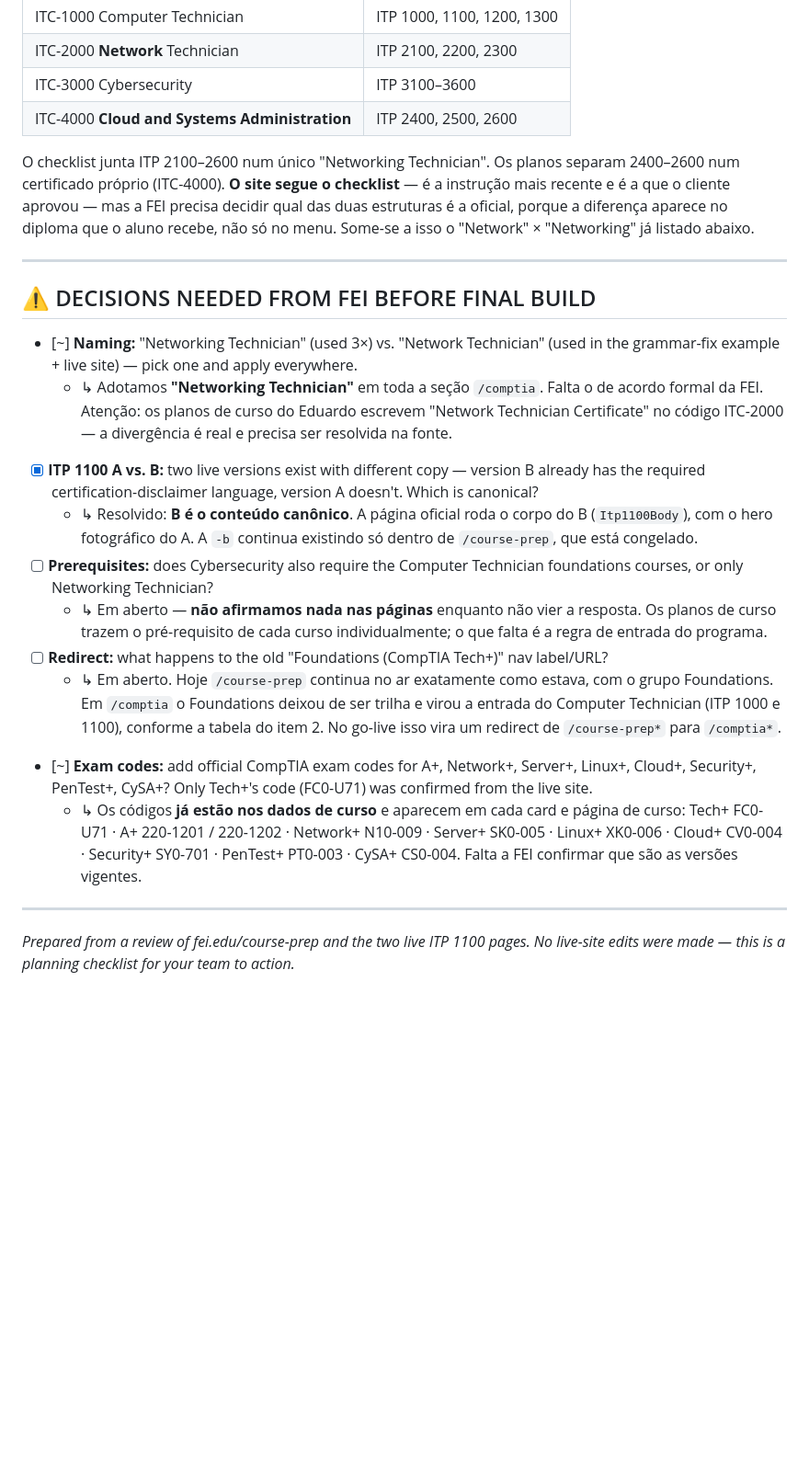
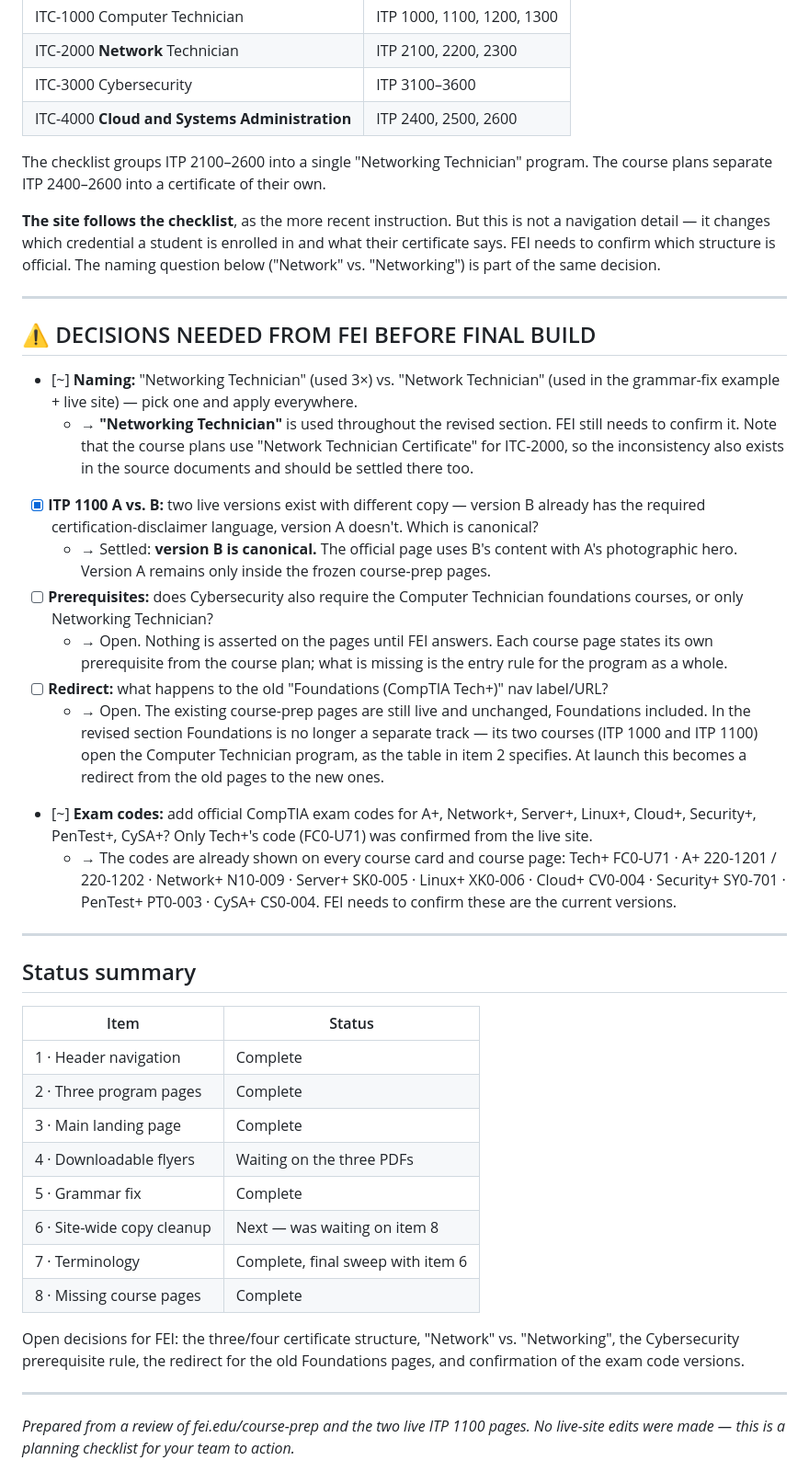
Before and after one commit to lead-links/fei-website, a Markdown page: docs/comptia/change-checklist.md, the part around one of its changes. Shown at 92% size. GitHub-like rendering; blank space fills up the shorter version.

```diff
--- a/docs/comptia/change-checklist.md
+++ b/docs/comptia/change-checklist.md
@@ -136,26 +167,47 @@ Não está no PDF; apareceu ao ler os 16 planos do Eduardo. Os planos definem
 | ITC-3000 Cybersecurity | ITP 3100–3600 |
 | ITC-4000 **Cloud and Systems Administration** | ITP 2400, 2500, 2600 |
 
-O checklist junta ITP 2100–2600 num único "Networking Technician". Os planos separam
-2400–2600 num certificado próprio (ITC-4000). **O site segue o checklist** — é a
-instrução mais recente e é a que o cliente aprovou — mas a FEI precisa decidir qual
-das duas estruturas é a oficial, porque a diferença aparece no diploma que o aluno
-recebe, não só no menu. Some-se a isso o "Network" × "Networking" já listado abaixo.
+The checklist groups ITP 2100–2600 into a single "Networking Technician" program. The
+course plans separate ITP 2400–2600 into a certificate of their own.
+
+**The site follows the checklist**, as the more recent instruction. But this is not a
+navigation detail — it changes which credential a student is enrolled in and what
+their certificate says. FEI needs to confirm which structure is official. The naming
+question below ("Network" vs. "Networking") is part of the same decision.
 
 ---
 
 ## ⚠ DECISIONS NEEDED FROM FEI BEFORE FINAL BUILD
 
 - [~] **Naming:** "Networking Technician" (used 3×) vs. "Network Technician" (used in the grammar-fix example + live site) — pick one and apply everywhere.
-  - ↳ Adotamos **"Networking Technician"** em toda a seção `/comptia`. Falta o de acordo formal da FEI. Atenção: os planos de curso do Eduardo escrevem "Network Technician Certificate" no código ITC-2000 — a divergência é real e precisa ser resolvida na fonte.
+  - → **"Networking Technician"** is used throughout the revised section. FEI still needs to confirm it. Note that the course plans use "Network Technician Certificate" for ITC-2000, so the inconsistency also exists in the source documents and should be settled there too.
 - [x] **ITP 1100 A vs. B:** two live versions exist with different copy — version B already has the required certification-disclaimer language, version A doesn't. Which is canonical?
-  - ↳ Resolvido: **B é o conteúdo canônico**. A página oficial roda o corpo do B (`Itp1100Body`), com o hero fotográfico do A. A `-b` continua existindo só dentro de `/course-prep`, que está congelado.
+  - → Settled: **version B is canonical.** The official page uses B's content with A's photographic hero. Version A remains only inside the frozen course-prep pages.
 - [ ] **Prerequisites:** does Cybersecurity also require the Computer Technician foundations courses, or only Networking Technician?
-  - ↳ Em aberto — **não afirmamos nada nas páginas** enquanto não vier a resposta. Os planos de curso trazem o pré-requisito de cada curso individualmente; o que falta é a regra de entrada do programa.
+  - → Open. Nothing is asserted on the pages until FEI answers. Each course page states its own prerequisite from the course plan; what is missing is the entry rule for the program as a whole.
 - [ ] **Redirect:** what happens to the old "Foundations (CompTIA Tech+)" nav label/URL?
-  - ↳ Em aberto. Hoje `/course-prep` continua no ar exatamente como estava, com o grupo Foundations. Em `/comptia` o Foundations deixou de ser trilha e virou a entrada do Computer Technician (ITP 1000 e 1100), conforme a tabela do item 2. No go-live isso vira um redirect de `/course-prep*` para `/comptia*`.
+  - → Open. The existing course-prep pages are still live and unchanged, Foundations included. In the revised section Foundations is no longer a separate track — its two courses (ITP 1000 and ITP 1100) open the Computer Technician program, as the table in item 2 specifies. At launch this becomes a redirect from the old pages to the new ones.
 - [~] **Exam codes:** add official CompTIA exam codes for A+, Network+, Server+, Linux+, Cloud+, Security+, PenTest+, CySA+? Only Tech+'s code (FC0-U71) was confirmed from the live site.
-  - ↳ Os códigos **já estão nos dados de curso** e aparecem em cada card e página de curso: Tech+ FC0-U71 · A+ 220-1201 / 220-1202 · Network+ N10-009 · Server+ SK0-005 · Linux+ XK0-006 · Cloud+ CV0-004 · Security+ SY0-701 · PenTest+ PT0-003 · CySA+ CS0-004. Falta a FEI confirmar que são as versões vigentes.
+  - → The codes are already shown on every course card and course page: Tech+ FC0-U71 · A+ 220-1201 / 220-1202 · Network+ N10-009 · Server+ SK0-005 · Linux+ XK0-006 · Cloud+ CV0-004 · Security+ SY0-701 · PenTest+ PT0-003 · CySA+ CS0-004. FEI needs to confirm these are the current versions.
+
+---
+
+## Status summary
+
+| Item | Status |
+|---|---|
+| 1 · Header navigation | Complete |
+| 2 · Three program pages | Complete |
+| 3 · Main landing page | Complete |
+| 4 · Downloadable flyers | Waiting on the three PDFs |
+| 5 · Grammar fix | Complete |
+| 6 · Site-wide copy cleanup | Next — was waiting on item 8 |
+| 7 · Terminology | Complete, final sweep with item 6 |
+| 8 · Missing course pages | Complete |
+
+Open decisions for FEI: the three/four certificate structure, "Network" vs.
+"Networking", the Cybersecurity prerequisite rule, the redirect for the old
+Foundations pages, and confirmation of the exam code versions.
 
 ---
 
```
Also changed, not shown: other parts of docs/comptia/change-checklist.md (+75 -44 lines).
